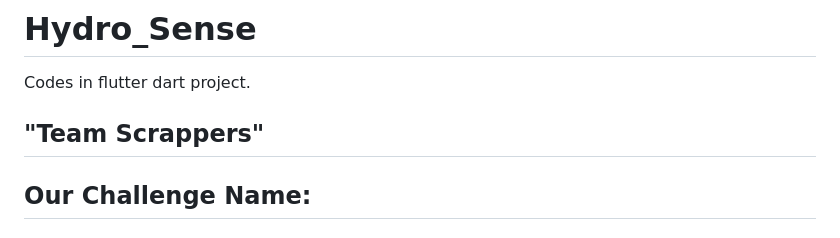
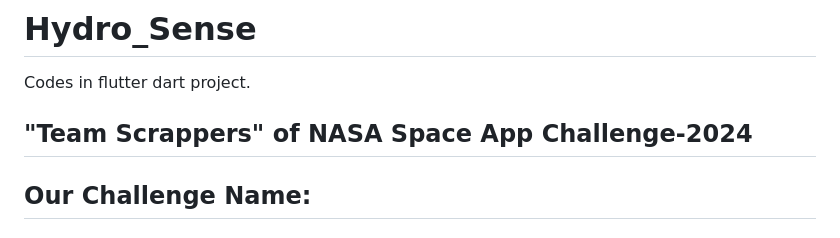
Before and after one commit to Protiva-Bose/Hydro_Sense, a Markdown page: README.md, the part around one of its changes. Rendered like a GitHub page.

```diff
--- a/README.md
+++ b/README.md
@@ -1,6 +1,6 @@
 # Hydro_Sense
  Codes in flutter dart project.
- ## "Team Scrappers"
+ ## "Team Scrappers" of NASA Space App Challenge-2024
 ## Our Challenge Name:
 ####  Leveraging Earth Observation Data for Informed Agricultural Decision-Making
 We are working on the Subject: Software
```
Also changed, not shown: other parts of README.md (+1 -1 lines).
